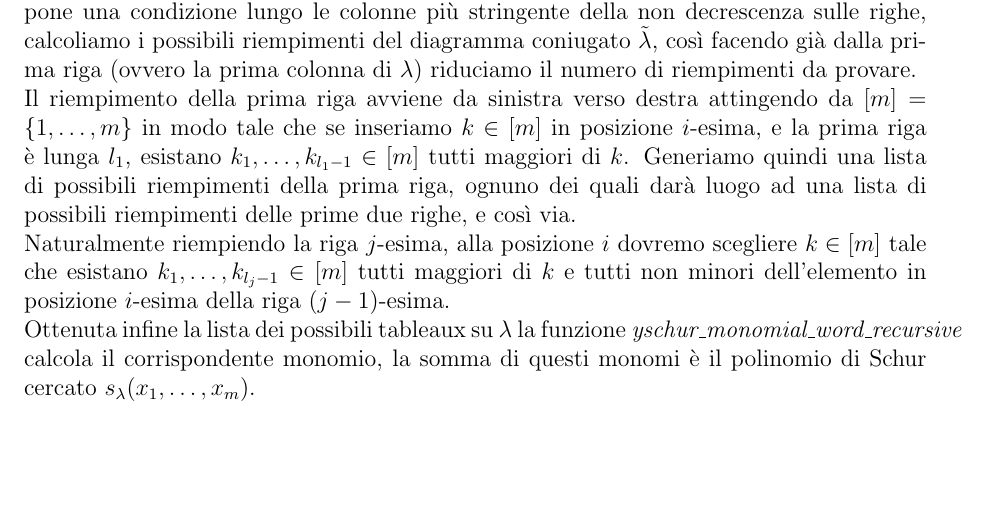
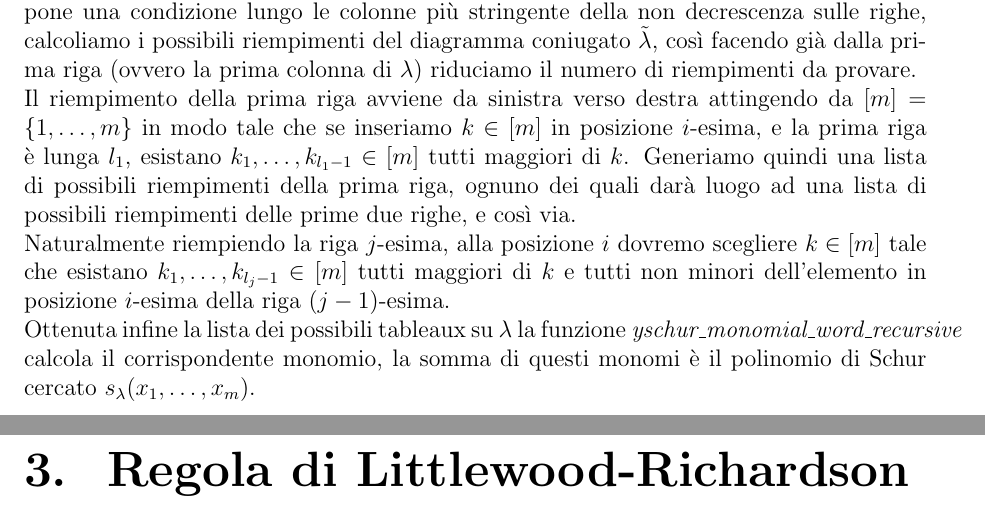
Before and after one commit to sciamp/tesi, a LaTeX document (tesi.tex, which reads littlewood_richardson.tex): part of page 9 of 9 before the commit and two parts of pages 9 and 10 of 10 after it, the two joined at a grey line, cut so that both start at the same text, the shorter picture padded with empty space. Compiled offline with pdfLaTeX.

Commit message:
capitolo Littlewood Richardson

```diff
--- /dev/null
+++ b/littlewood_richardson.tex
@@ -0,0 +1 @@
+\chapter{Regola di Littlewood-Richardson}
```
Also changed, not shown: tesi.tex (+1 -0 lines).
